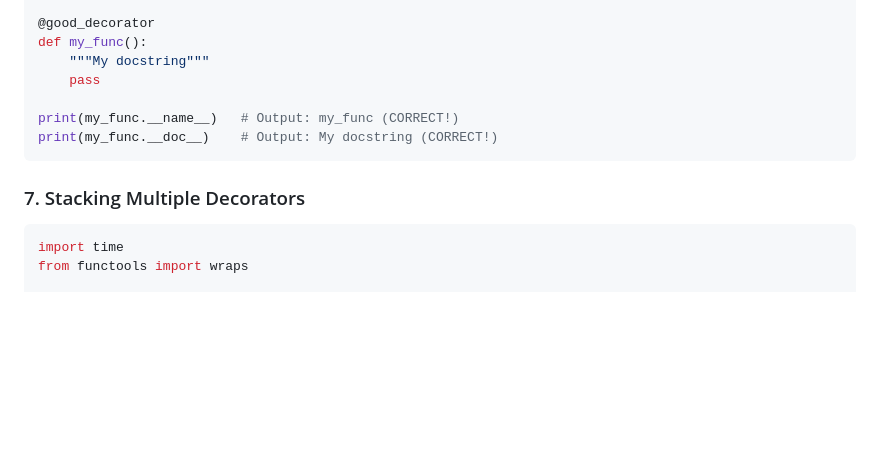
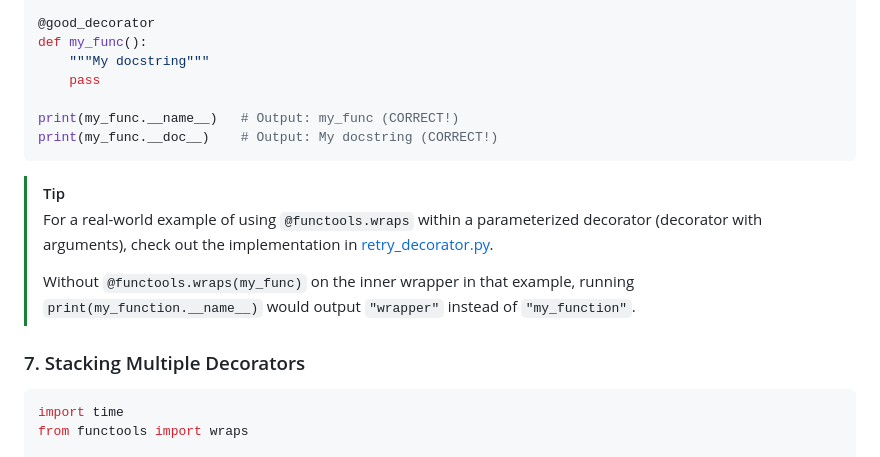
Before and after one commit to rhishikesh-chikhalkar/study-interview-preparation, a Markdown page: Notes/python/decorators.md, the part around the change. Rendered like a GitHub page; blank space fills up the shorter version.

Commit message:
docs: add practical example of functools.wraps in parameterized decorators to python notes

````diff
--- a/Notes/python/decorators.md
+++ b/Notes/python/decorators.md
@@ -318,7 +318,13 @@ print(my_func.__name__)   # Output: my_func (CORRECT!)
 print(my_func.__doc__)    # Output: My docstring (CORRECT!)
 ```
 
+> [!TIP]
+> For a real-world example of using `@functools.wraps` within a parameterized decorator (decorator with arguments), check out the implementation in [retry_decorator.py](file:///Users/rhishikesh/GITHUB/study-interview-preparation/python/retry_decorator.py).
+>
+> Without `@functools.wraps(my_func)` on the inner wrapper in that example, running `print(my_function.__name__)` would output `"wrapper"` instead of `"my_function"`.
+
 ### 7. Stacking Multiple Decorators
+
 
 ```python
 import time
````
